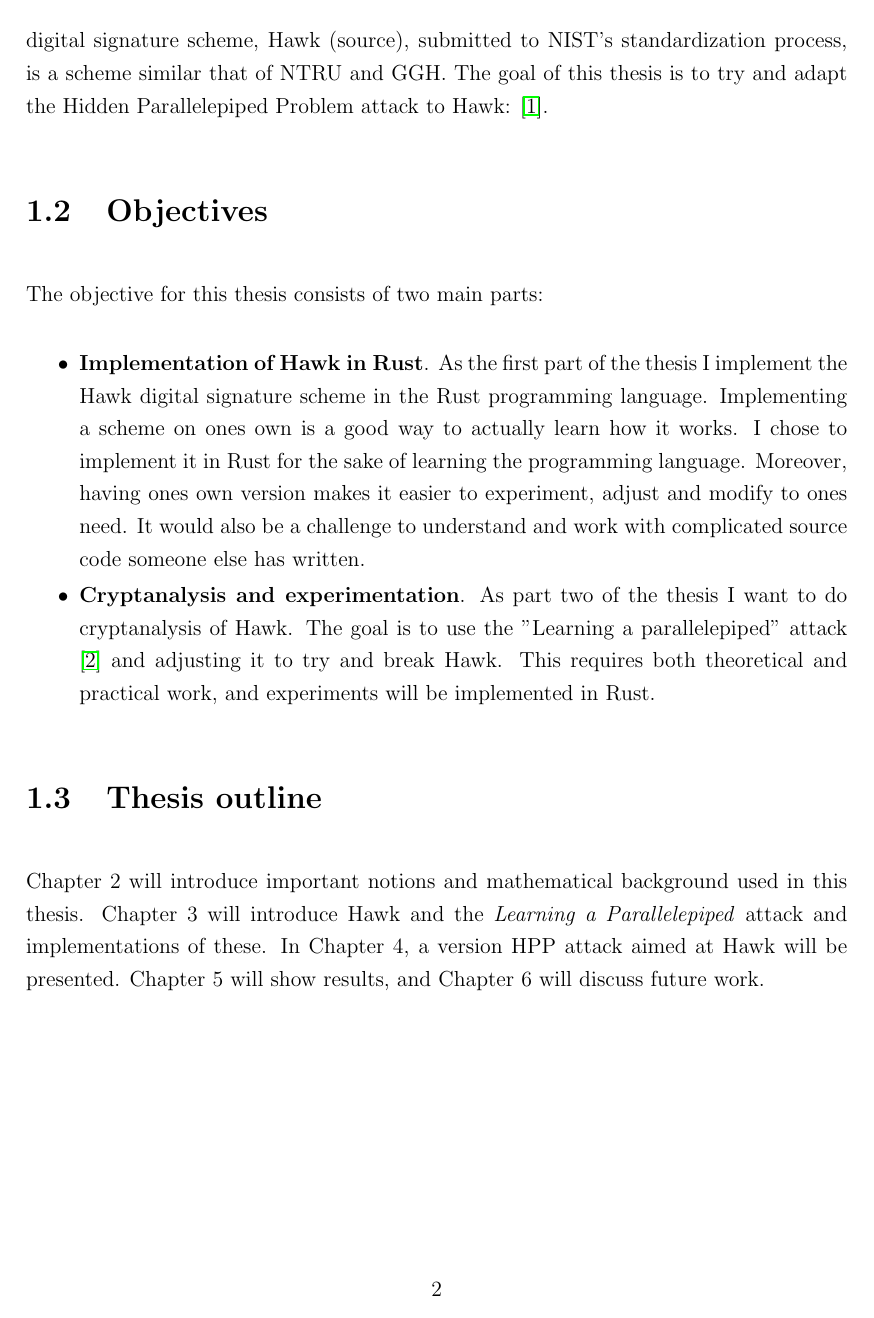
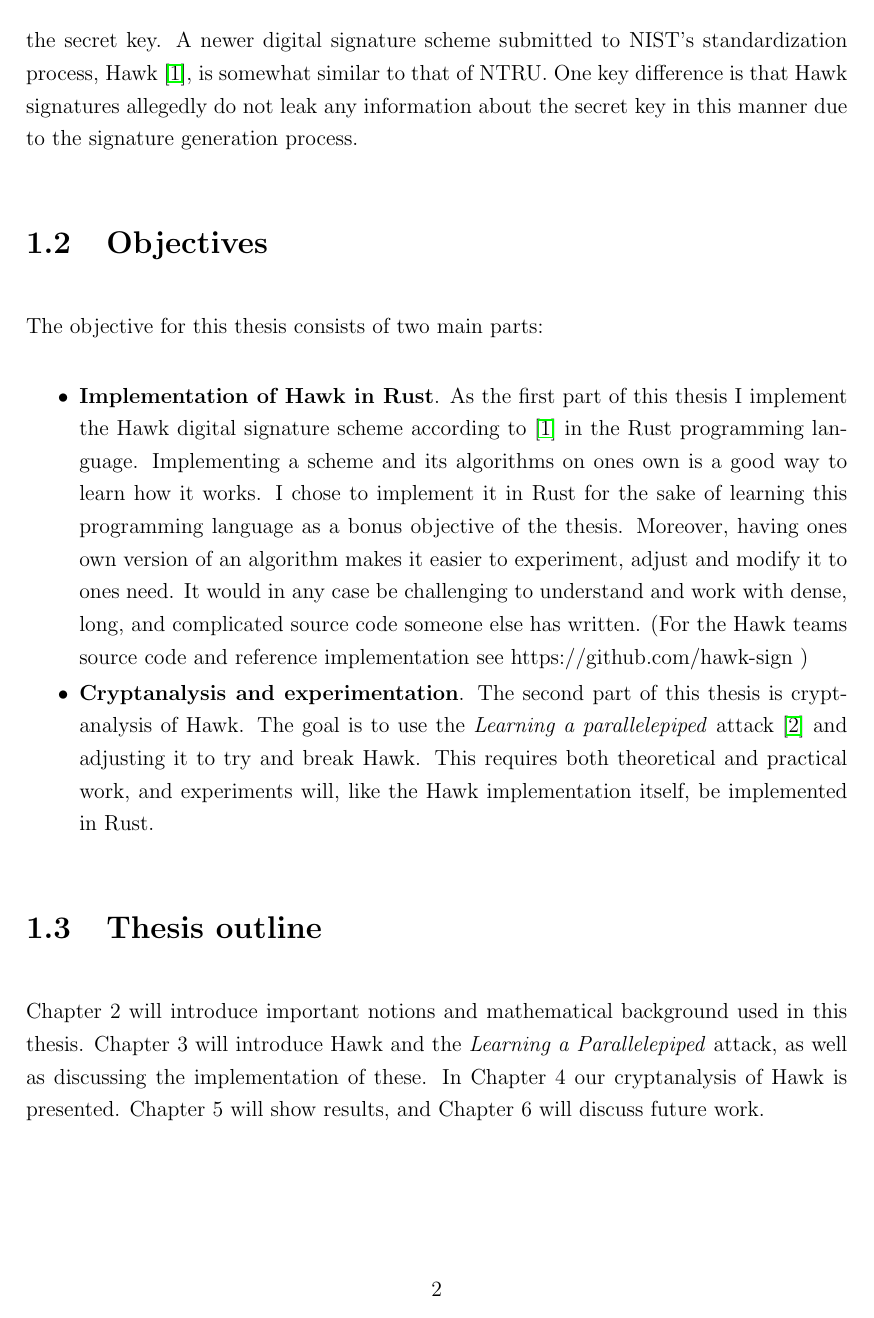
Before and after one commit to EirikSkjerve/Master-Project-Eirik-Skjerve, a LaTeX thesis (Thesis/report.tex, which reads Thesis/chapter/introduction.tex): page 7 of 17. The pictures show the PDF file Thesis/report.pdf that the author committed with the source.

Commit message:
Done some changes to introduction

```diff
--- a/Thesis/chapter/introduction.tex
+++ b/Thesis/chapter/introduction.tex
@@ -14,15 +15,17 @@ The original scheme was broken by Phong. Q. Nguyen \& Oded Regev in 2006 \cite{N
 A newer digital signature scheme submitted to NIST's standardization process, Hawk \cite{HawkSpec24}, is somewhat similar to that of NTRU.
+One key difference is that Hawk signatures allegedly do not leak any information about the secret key in this manner due to the signature generation process.
 
 \section{Objectives}
 The objective for this thesis consists of two main parts:
 \begin{itemize}
-\item \textbf{Implementation of Hawk in Rust}. As the first part of the thesis I implement the Hawk digital signature scheme in the Rust programming language.
-    Implementing a scheme on ones own is a good way to actually learn how it works. I chose to implement it in Rust for the sake of learning the programming language.
-    Moreover, having ones own version makes it easier to experiment, adjust and modify to ones need. It would also be a challenge to understand and work with complicated source code someone else has written.
+    \item \textbf{Implementation of Hawk in Rust}. As the first part of this thesis I implement the Hawk digital signature scheme according to \cite{HawkSpec24} in the Rust programming language.
+    Implementing a scheme and its algorithms on ones own is a good way to learn how it works. I chose to implement it in Rust for the sake of learning this programming language as a bonus objective of the thesis.
+    Moreover, having ones own version of an algorithm makes it easier to experiment, adjust and modify it to ones need. It would in any case be challenging to understand and work with dense, long,
+    and complicated source code someone else has written. (For the Hawk teams source code and reference implementation see https://github.com/hawk-sign )
 
-\item \textbf{Cryptanalysis and experimentation}. As part two of the thesis I want to do cryptanalysis of Hawk. The goal is to use the "Learning a parallelepiped" attack \cite{NR09} and adjusting it to try and break Hawk.
-    This requires both theoretical and practical work, and experiments will be implemented in Rust.
+\item \textbf{Cryptanalysis and experimentation}. The second part of this thesis is cryptanalysis of Hawk. The goal is to use the \textit{Learning a parallelepiped} attack \cite{NR09} and adjusting it to try and break Hawk.
+    This requires both theoretical and practical work, and experiments will, like the Hawk implementation itself, be implemented in Rust.
 \end{itemize}
 \section{Thesis outline}
-Chapter 2 will introduce important notions and mathematical background used in this thesis. Chapter 3 will introduce Hawk and the \textit{Learning a Parallelepiped} attack and implementations of these.
-In Chapter 4, a version HPP attack aimed at Hawk will be presented. Chapter 5 will show results, and Chapter 6 will discuss future work.
+Chapter 2 will introduce important notions and mathematical background used in this thesis. Chapter 3 will introduce Hawk and the \textit{Learning a Parallelepiped} attack, as well as discussing the implementation of these.
+In Chapter 4 our cryptanalysis of Hawk is presented. Chapter 5 will show results, and Chapter 6 will discuss future work.
```
Also changed, not shown: Thesis/report.pdf, Thesis/chapter/introduction.tex (5 more changed lines).
